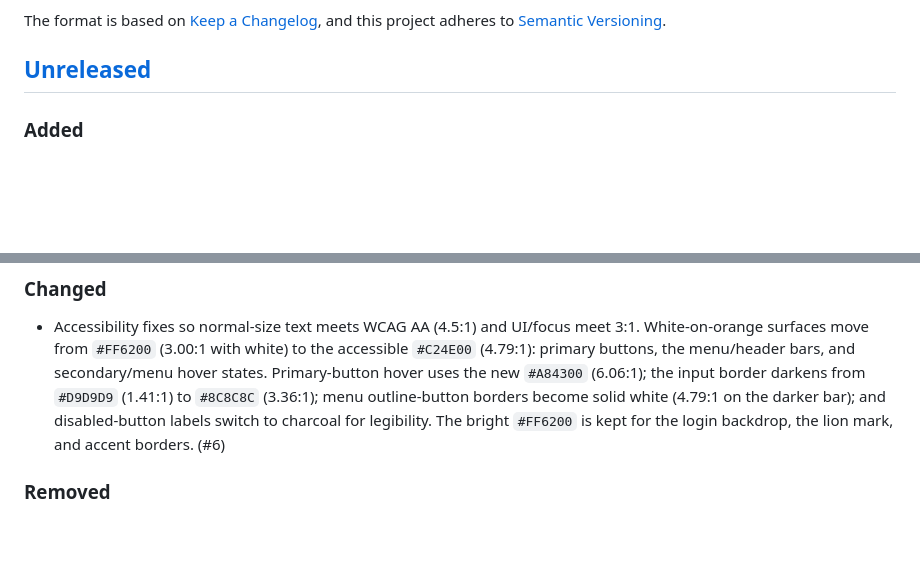
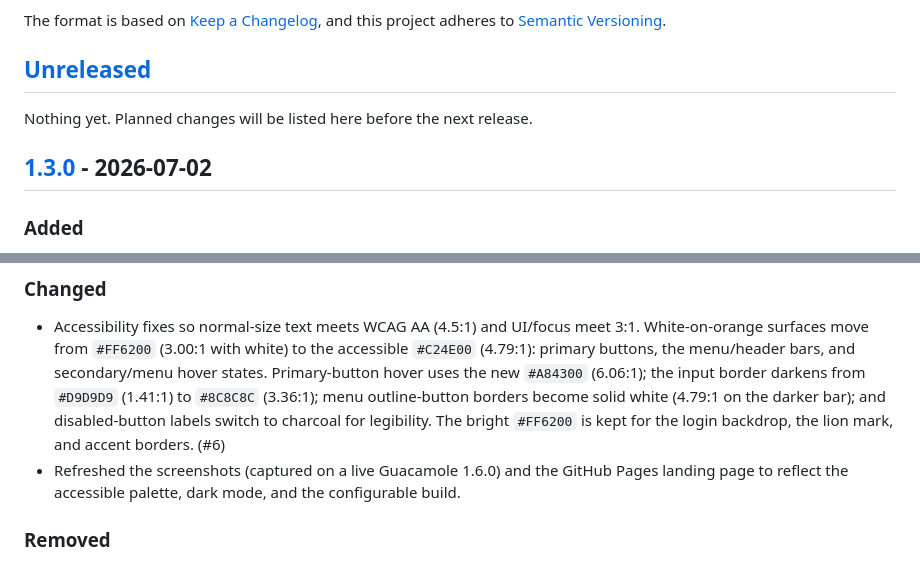
Before and after one commit to rupivbluegreen/orangelion-theme, a Markdown page: CHANGELOG.md, 2 parts joined by grey strips. GitHub-like rendering; blank space fills up the shorter version.

```diff
--- a/CHANGELOG.md
+++ b/CHANGELOG.md
@@ -6,6 +6,10 @@ The format is based on [Keep a Changelog](https://keepachangelog.com/en/1.1.0/),
 and this project adheres to [Semantic Versioning](https://semver.org/spec/v2.0.0.html).
 
 ## [Unreleased]
+
+Nothing yet. Planned changes will be listed here before the next release.
+
+## [1.3.0] - 2026-07-02
 
 ### Added
 
@@ -20,6 +24,7 @@ and this project adheres to [Semantic Versioning](https://semver.org/spec/v2.0.0
 ### Changed
 
 - Accessibility fixes so normal-size text meets WCAG AA (4.5:1) and UI/focus meet 3:1. White-on-orange surfaces move from `#FF6200` (3.00:1 with white) to the accessible `#C24E00` (4.79:1): primary buttons, the menu/header bars, and secondary/menu hover states. Primary-button hover uses the new `#A84300` (6.06:1); the input border darkens from `#D9D9D9` (1.41:1) to `#8C8C8C` (3.36:1); menu outline-button borders become solid white (4.79:1 on the darker bar); and disabled-button labels switch to charcoal for legibility. The bright `#FF6200` is kept for the login backdrop, the lion mark, and accent borders. (#6)
+- Refreshed the screenshots (captured on a live Guacamole 1.6.0) and the GitHub Pages landing page to reflect the accessible palette, dark mode, and the configurable build.
 
 ### Removed
 
```
Also changed, not shown: other parts of CHANGELOG.md (+2 -1 lines).
